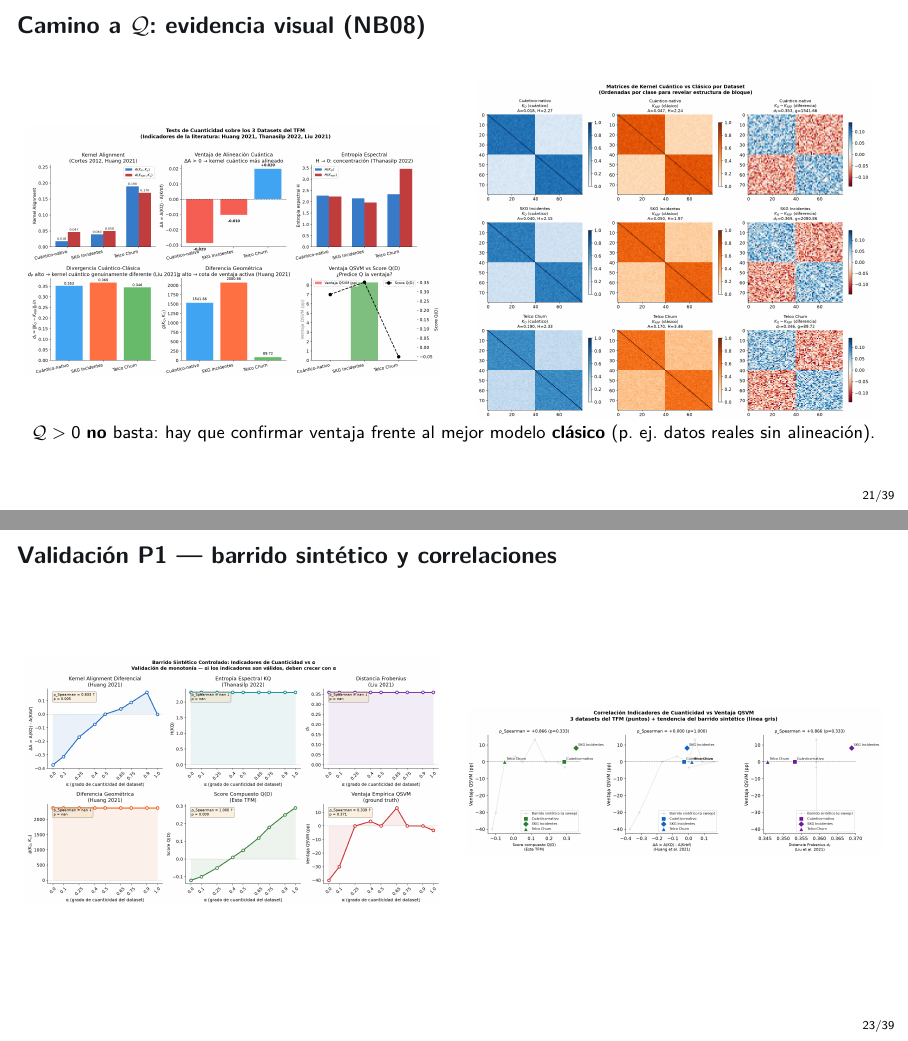
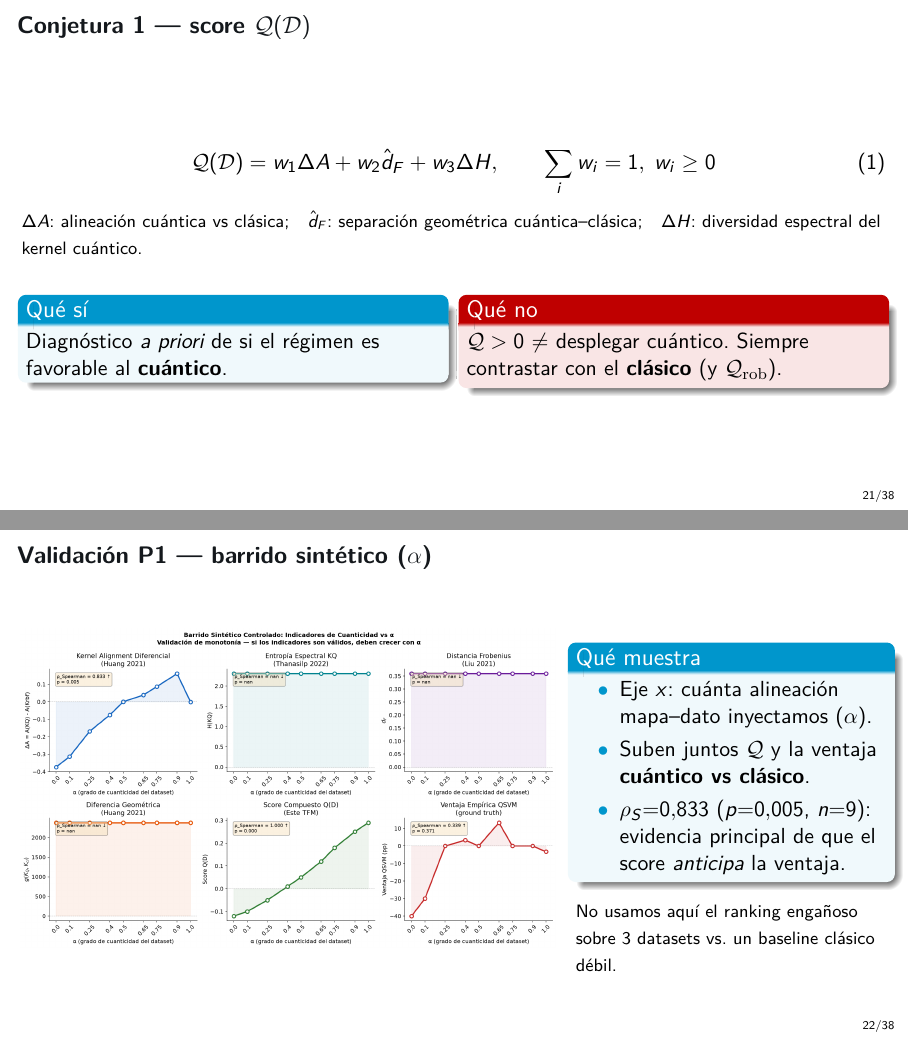
Before and after one commit to juandapradam12/OldUNIR-MasterQC-QuantumAdvantageInDataScienceOld, LaTeX slides (Documento/Defensa/defensa.tex): pages 21 and 23 of 39 before the commit and pages 21 and 22 of 38 after it, joined at a grey line. Compiled offline with pdfLaTeX.

Commit message:
Drop indefensible NB08 3-dataset/heatmap slide; keep α-sweep as P1 evidence.
The indicator grid and kernel heatmaps contradict the operational story
(SKG vs weak classical) and add little contrast; the synthetic α sweep is
the defendable validation of Q(D).

Co-authored-by: Juan David Prada Malagon  <pradamalagonjd@gmail.com>

```diff
--- a/Documento/Defensa/defensa.tex
+++ b/Documento/Defensa/defensa.tex
@@ -533,23 +533,6 @@ validar siempre frente al clásico.
 \end{columns}
 \end{frame}
 
-\begin{frame}{Camino a $\mathcal{Q}$: evidencia visual (NB08)}
-\begin{columns}[c]
-\begin{column}{0.48\textwidth}
-\centering
-\includegraphics[width=\linewidth,height=0.70\textheight,keepaspectratio]{08_test_cuanticidad_datasets.png}
-\end{column}
-\begin{column}{0.48\textwidth}
-\centering
-\includegraphics[width=\linewidth,height=0.70\textheight,keepaspectratio]{08_kernel_heatmaps_comparativa.png}
-\end{column}
-\end{columns}
-\vspace{0.2em}
-\centering\footnotesize
-$\mathcal{Q}>0$ \textbf{no} basta: hay que confirmar ventaja
-frente al mejor modelo \textbf{clásico} (p.\ ej.\ datos reales sin alineación).
-\end{frame}
-
 \begin{frame}{Conjetura 1 --- score $\mathcal{Q}(\mathcal{D})$}
 \begin{equation}
   \mathcal{Q}(\mathcal{D})=w_1\Delta A + w_2\hat{d}_F + w_3\Delta H,
@@ -579,15 +562,29 @@ Siempre contrastar con el \textbf{clásico}
 \end{columns}
 \end{frame}
 
-\begin{frame}{Validación P1 --- barrido sintético y correlaciones}
-\begin{columns}[c]
-\begin{column}{0.48\textwidth}
+\begin{frame}{Validación P1 --- barrido sintético ($\alpha$)}
+\begin{columns}[T]
+\begin{column}{0.62\textwidth}
 \centering
-\includegraphics[width=\linewidth,height=0.70\textheight,keepaspectratio]{08_barrido_sintetico_alpha.png}
+\includegraphics[width=\linewidth,height=0.78\textheight,keepaspectratio]{08_barrido_sintetico_alpha.png}
 \end{column}
-\begin{column}{0.48\textwidth}
-\centering
-\includegraphics[width=\linewidth,height=0.70\textheight,keepaspectratio]{08_correlacion_indicadores_ventaja.png}
+\begin{column}{0.36\textwidth}
+\begin{block}{Qué muestra}
+\begin{itemize}
+  \item Eje $x$: cuánta alineación
+        mapa--dato inyectamos ($\alpha$).
+  \item Suben juntos $\mathcal{Q}$
+        y la ventaja
+        \textbf{cuántico vs clásico}.
+  \item $\rho_S{=}0.833$ ($p{=}0.005$,
+        $n{=}9$): evidencia principal
+        de que el score \emph{anticipa}
+        la ventaja.
+\end{itemize}
+\end{block}
+{\footnotesize No usamos aquí el ranking
+engañoso sobre 3 datasets vs.\ un
+baseline clásico débil.}
 \end{column}
 \end{columns}
 \end{frame}
```
Also changed, not shown: Documento/Defensa/defensa.pdf.
